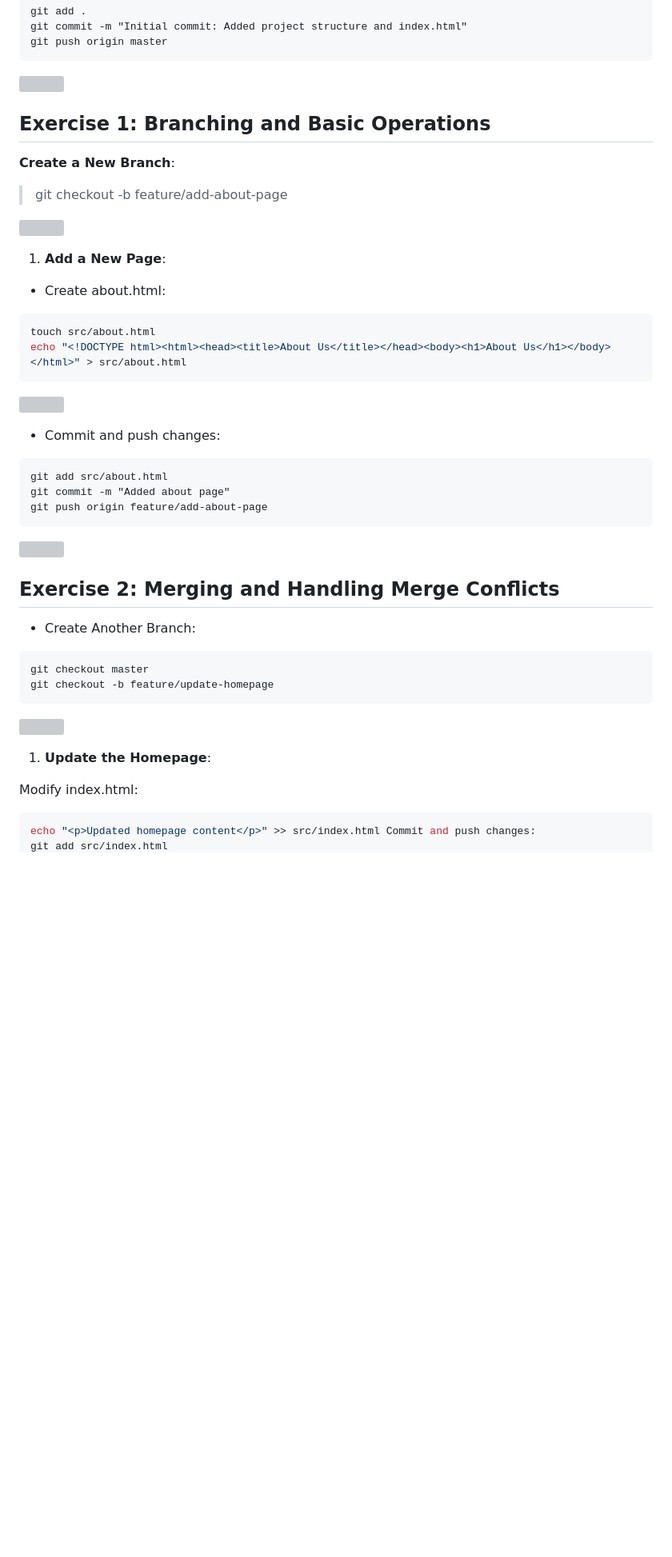
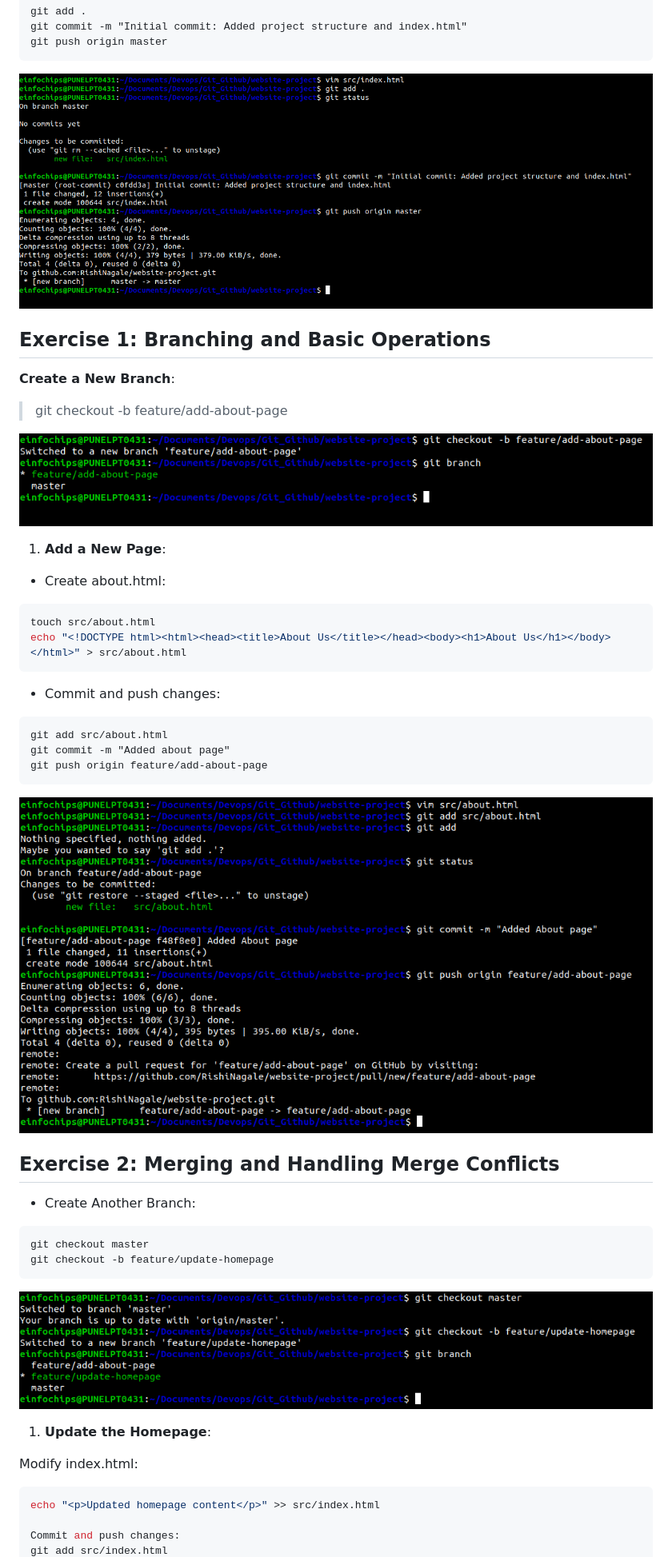
Before and after one commit to RishiNagale/Devops_Learning, a Markdown page: Git_Github/README.md, the part around one of its changes. Shown at 80% size. Drawn GitHub-style; blank space fills up the shorter version; grey boxes are pictures that could not be loaded.

````diff
--- a/Git_Github/README.md
+++ b/Git_Github/README.md
@@ -49,7 +48,7 @@ git add .
 git commit -m "Initial commit: Added project structure and index.html"
 git push origin master
 ```
-![](img/Aspose.Words.effd7880-22fc-4aa9-9726-80480e66935c.005.png)
+![](./img/git-2.png)
 
 ## Exercise 1: Branching and Basic Operations
 
@@ -57,7 +56,7 @@ git push origin master
 
 > git checkout -b feature/add-about-page
 
-![](img/Aspose.Words.effd7880-22fc-4aa9-9726-80480e66935c.006.png)
+![](./img/git-3.png)
 
 1. **Add a New Page**:
 
@@ -77,7 +74,7 @@ git commit -m "Added about page"
 git push origin feature/add-about-page
 ```
 
-![](img/Aspose.Words.effd7880-22fc-4aa9-9726-80480e66935c.009.png)
+![](./img/git-4.png)
 
 ## Exercise 2: Merging and Handling Merge Conflicts
 
@@ -86,11 +83,13 @@ git push origin feature/add-about-page
 git checkout master
 git checkout -b feature/update-homepage
 ```
-![](img/Aspose.Words.effd7880-22fc-4aa9-9726-80480e66935c.010.png)
+![](./img/git-5.png)
 
 1. **Update the Homepage**:
 
 Modify index.html:
 ```bash
-echo "<p>Updated homepage content</p>" >> src/index.html Commit and push changes:
+echo "<p>Updated homepage content</p>" >> src/index.html
+
+Commit and push changes:
 git add src/index.html
````
Also changed, not shown: other parts of Git_Github/README.md (+30 -29 lines).
